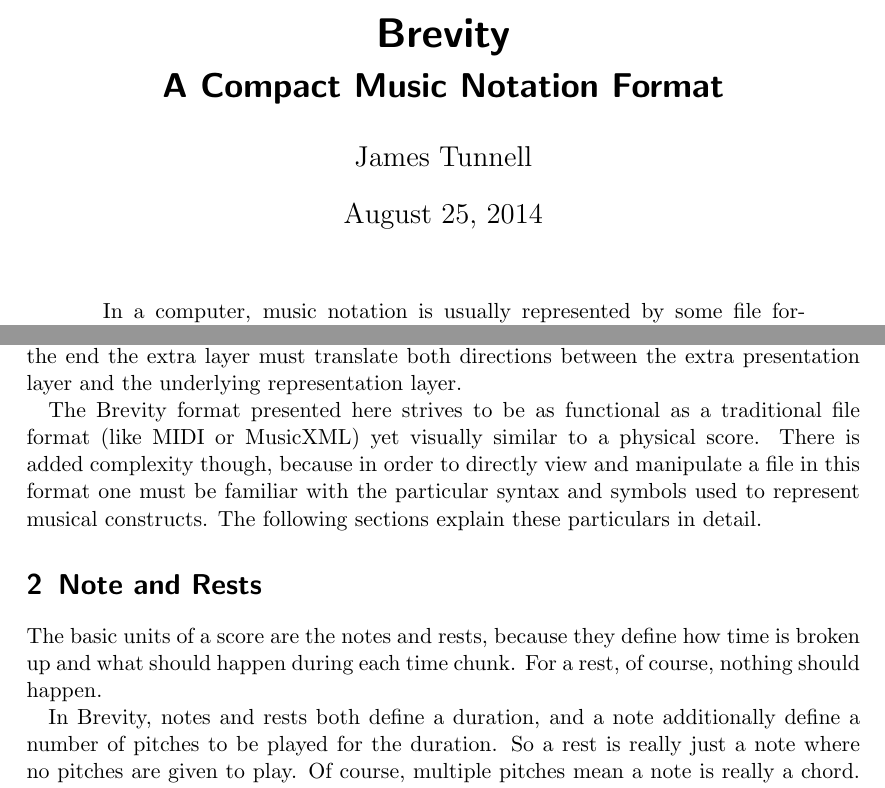
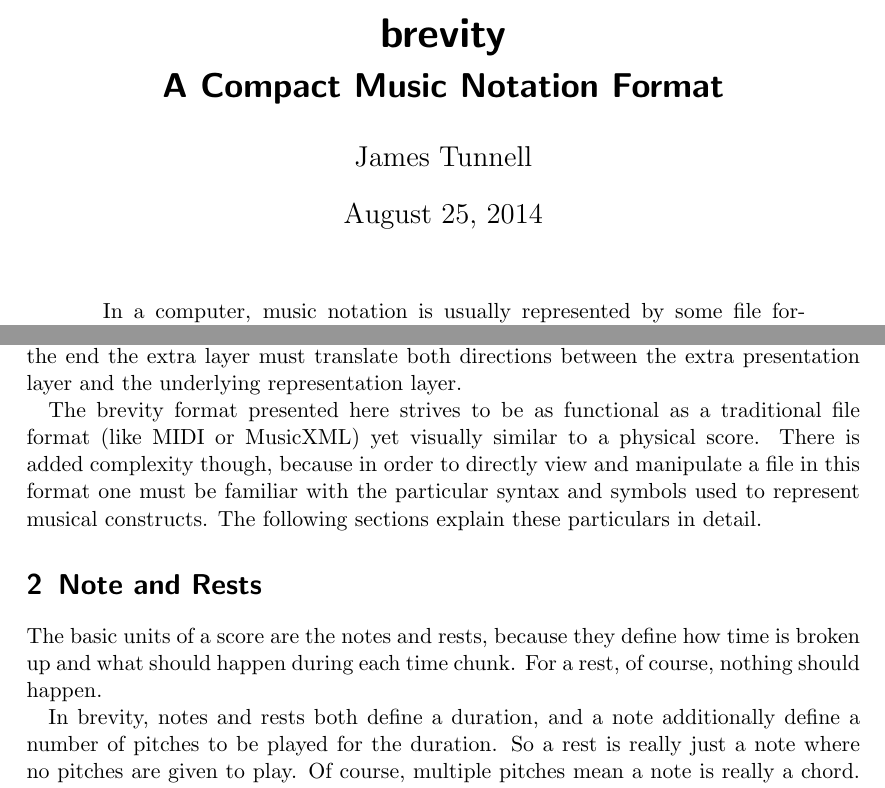
Before and after one commit to jamestunnell/brevity, a LaTeX paper (manuals/brevity.tex): two parts of pages 1 and 2 of 7, joined at a grey line, cut at the place of the change. Compiled offline with pdfLaTeX.

Commit message:
Change Brevity to brevity.

```diff
--- a/manuals/brevity.tex
+++ b/manuals/brevity.tex
@@ -5,7 +5,7 @@
 \begin{document}
 
 \author{James Tunnell}
-\title{Brevity\\
+\title{brevity\\
 \begin{LARGE}
 A Compact Music Notation Format
 \end{LARGE}}
@@ -20,12 +20,12 @@
 \section{Introduction}
 Music notation formats generally have no natural visual resemblance to the physical musical notations they represent. This is unfortunate since for composers the visual arrangement of a composition conveys information about musical structure, since it shows parts together in parallel throughout time. So to allow computer-assisted composers to get the desired visual benefit, an extra visualization layer is provided, so that a digital score is presented in the end. But to gain the full benefit, a composer also needs to be able manipulate the digital score as if it is the very representation of the music. So in the end the extra layer must translate both directions between the extra presentation layer and the underlying representation layer.
 
-The Brevity format presented here strives to be as functional as a traditional file format (like MIDI or MusicXML) yet visually similar to a physical score. There is added complexity though, because in order to directly view and manipulate a file in this format one must be familiar with the particular syntax and symbols used to represent musical constructs. The following sections explain these particulars in detail.
+The brevity format presented here strives to be as functional as a traditional file format (like MIDI or MusicXML) yet visually similar to a physical score. There is added complexity though, because in order to directly view and manipulate a file in this format one must be familiar with the particular syntax and symbols used to represent musical constructs. The following sections explain these particulars in detail.
 
 \section{Note and Rests}
 The basic units of a score are the notes and rests, because they define how time is broken up and what should happen during each time chunk. For a rest, of course, nothing should happen.
 
-In Brevity, notes and rests both define a duration, and a note additionally define a number of pitches to be played for the duration. So a rest is really just a note where no pitches are given to play. Of course, multiple pitches mean a note is really a chord.
+In brevity, notes and rests both define a duration, and a note additionally define a number of pitches to be played for the duration. So a rest is really just a note where no pitches are given to play. Of course, multiple pitches mean a note is really a chord.
 attached
 \subsection{Syntax Overview}
 The syntax for a single note or rest is shown below, where the number of pitches can be zero or more.
```
Also changed, not shown: 4 other files.
